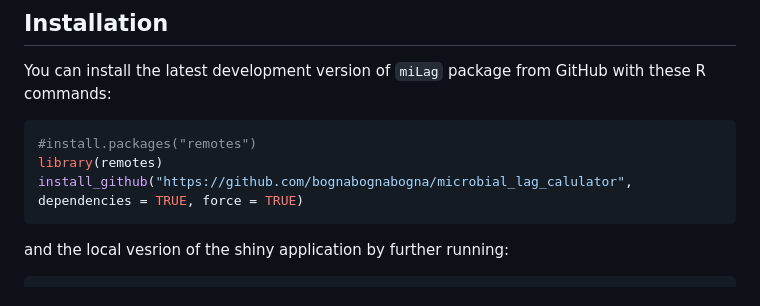
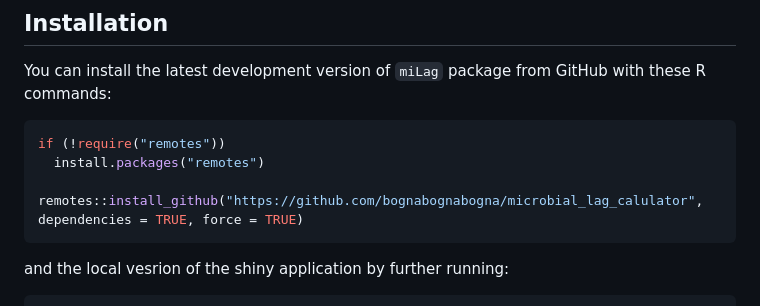
Before and after one commit to bognabognabogna/microbial_lag_calculator, a Markdown page: README.md, the part around the change. Drawn GitHub-style.

Commit message:
Updated installation instructions

````diff
--- a/README.md
+++ b/README.md
@@ -51,9 +51,10 @@ You can install the latest development version of `miLag` package from
 GitHub with these R commands:
 
 ``` r
-#install.packages("remotes")
-library(remotes)
-install_github("https://github.com/bognabognabogna/microbial_lag_calulator", dependencies = TRUE, force = TRUE)
+if (!require("remotes"))
+  install.packages("remotes")
+
+remotes::install_github("https://github.com/bognabognabogna/microbial_lag_calulator", dependencies = TRUE, force = TRUE)
 ```
 
 and the local vesrion of the shiny application by further running:
````
